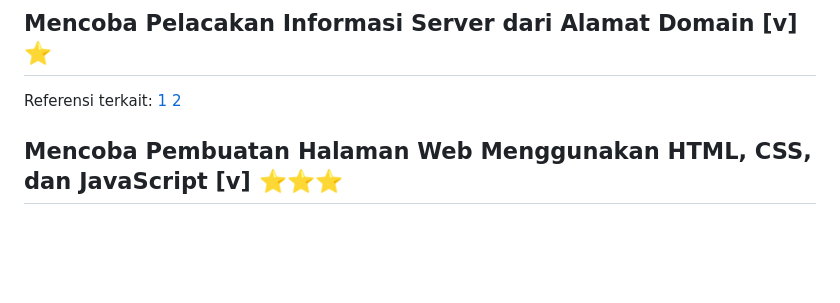
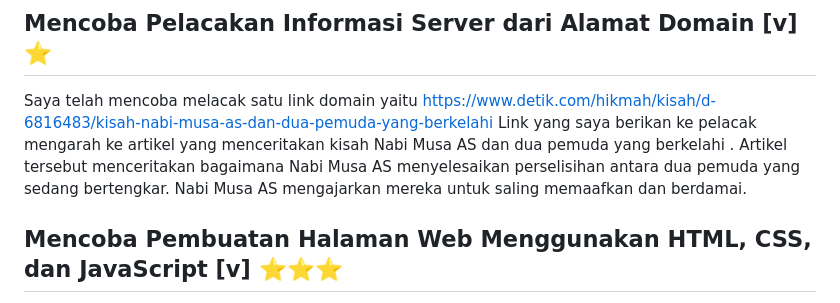
Before and after one commit to fardhozurr/UAS, a Markdown page: README.md, the part around the change. Drawn GitHub-style; blank space fills up the shorter version.

```diff
--- a/README.md
+++ b/README.md
@@ -184,7 +184,8 @@ Pengidentifikasi fragmen: fragment
 
 ## Mencoba Pelacakan Informasi Server dari Alamat Domain [v] ⭐
 
-Referensi terkait: [1](https://en.wikipedia.org/wiki/Country_code_top-level_domain) [2](https://en.wikipedia.org/wiki/List_of_Internet_top-level_domains)
+Saya telah mencoba melacak satu link domain yaitu https://www.detik.com/hikmah/kisah/d-6816483/kisah-nabi-musa-as-dan-dua-pemuda-yang-berkelahi
+ Link yang saya  berikan ke pelacak mengarah ke artikel yang menceritakan kisah Nabi Musa AS dan dua pemuda yang berkelahi . Artikel tersebut menceritakan bagaimana Nabi Musa AS menyelesaikan perselisihan antara dua pemuda yang sedang bertengkar. Nabi Musa AS mengajarkan mereka untuk saling memaafkan dan berdamai.
 
 ## Mencoba Pembuatan Halaman Web Menggunakan HTML, CSS, dan JavaScript [v] ⭐⭐⭐
 
```
